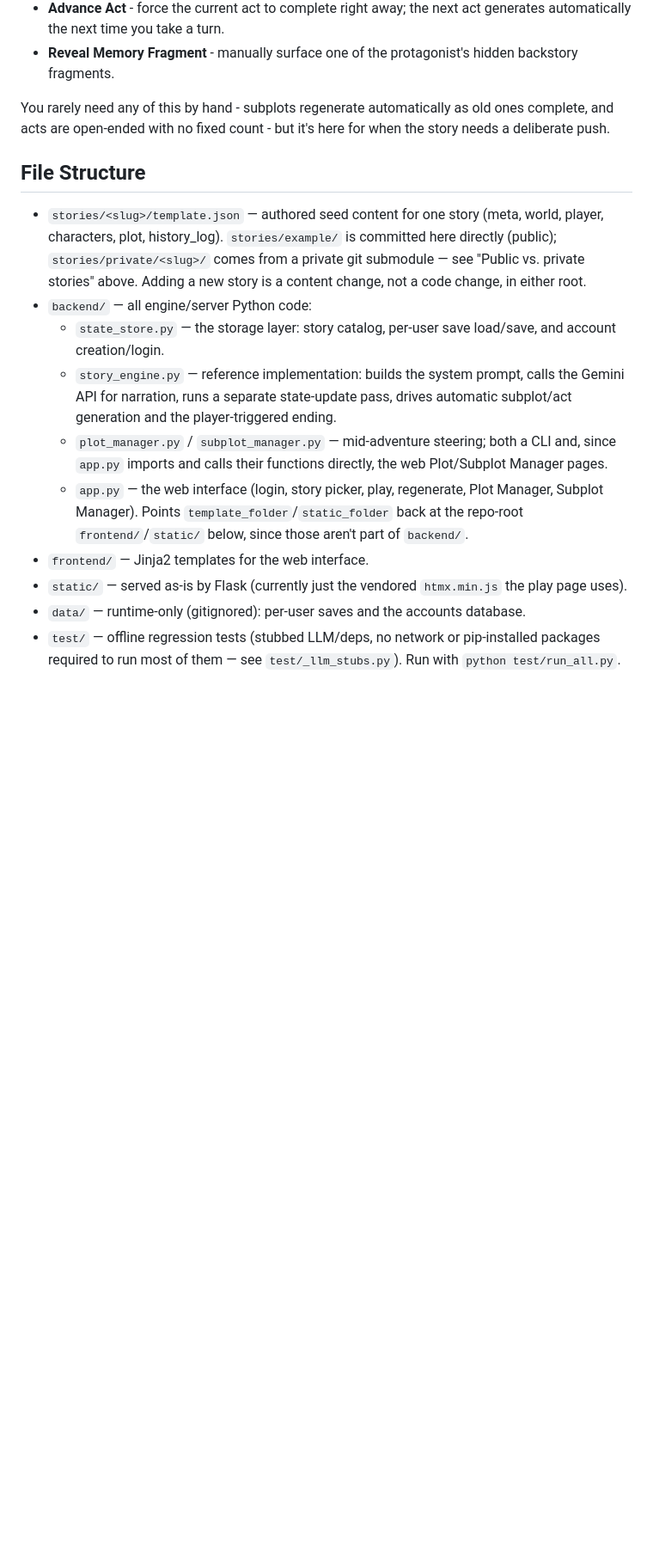
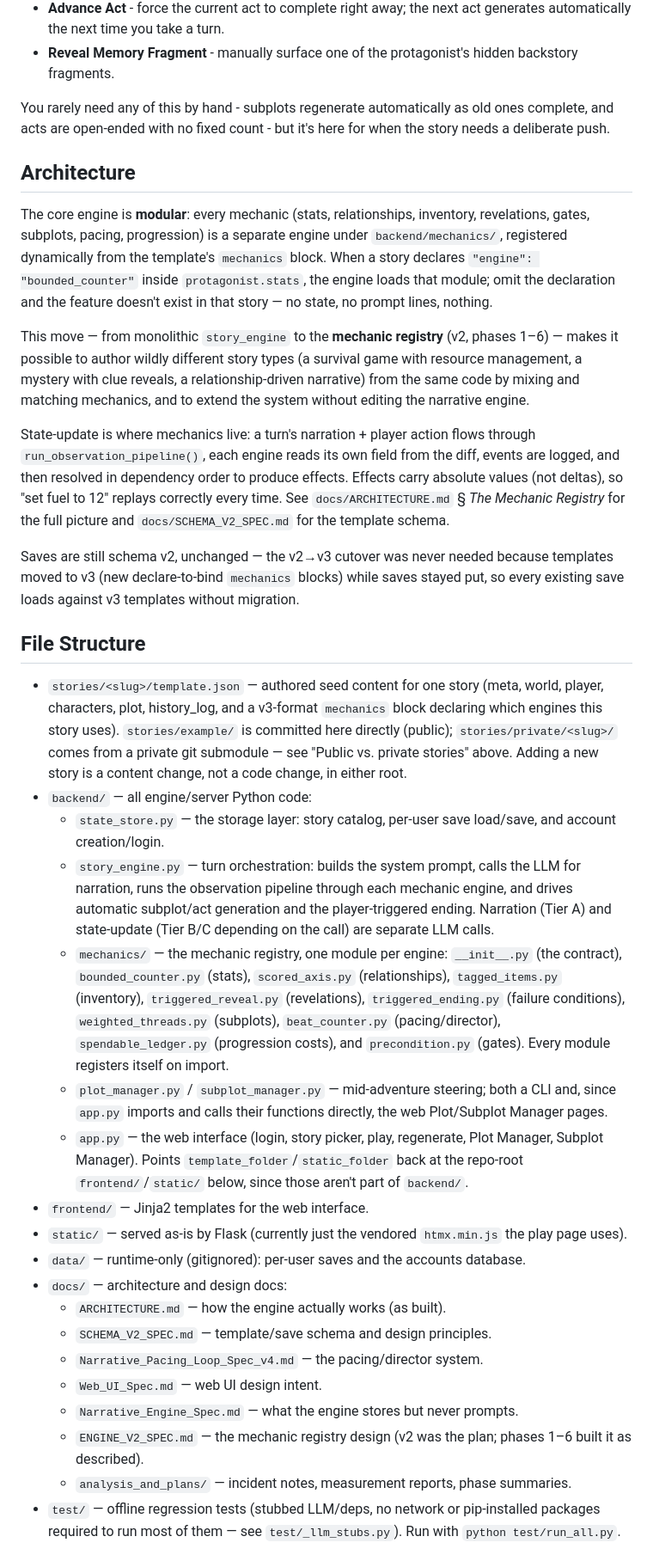
Before and after one commit to joemoney/Palimpsest, a Markdown page: README.md, the part around one of its changes. Shown at 86% size. GitHub-like rendering; blank space fills up the shorter version.

```diff
--- a/README.md
+++ b/README.md
@@ -245,18 +252,56 @@ You rarely need any of this by hand - subplots regenerate automatically as
 old ones complete, and acts are open-ended with no fixed count - but it's
 here for when the story needs a deliberate push.
 
+## Architecture
+
+The core engine is **modular**: every mechanic (stats, relationships, inventory,
+revelations, gates, subplots, pacing, progression) is a separate engine under
+`backend/mechanics/`, registered dynamically from the template's `mechanics`
+block. When a story declares `"engine": "bounded_counter"` inside
+`protagonist.stats`, the engine loads that module; omit the declaration and the
+feature doesn't exist in that story — no state, no prompt lines, nothing.
+
+This move — from monolithic `story_engine` to the **mechanic registry** (v2,
+phases 1–6) — makes it possible to author wildly different story types (a
+survival game with resource management, a mystery with clue reveals, a
+relationship-driven narrative) from the same code by mixing and matching
+mechanics, and to extend the system without editing the narrative engine.
+
+State-update is where mechanics live: a turn's narration + player action flows
+through `run_observation_pipeline()`, each engine reads its own field from the
+diff, events are logged, and then resolved in dependency order to produce
+effects. Effects carry absolute values (not deltas), so "set fuel to 12"
+replays correctly every time. See `docs/ARCHITECTURE.md` § *The Mechanic
+Registry* for the full picture and `docs/SCHEMA_V2_SPEC.md` for the template
+schema.
+
+Saves are still schema v2, unchanged — the v2→v3 cutover was never needed
+because templates moved to v3 (new declare-to-bind `mechanics` blocks) while
+saves stayed put, so every existing save loads against v3 templates without
+migration.
+
 ## File Structure
 - `stories/<slug>/template.json` — authored seed content for one story (meta,
-  world, player, characters, plot, history_log). `stories/example/` is
+  world, player, characters, plot, history_log, and a v3-format `mechanics`
+  block declaring which engines this story uses). `stories/example/` is
   committed here directly (public); `stories/private/<slug>/` comes from a
   private git submodule — see "Public vs. private stories" above. Adding a new
   story is a content change, not a code change, in either root.
 - `backend/` — all engine/server Python code:
   - `state_store.py` — the storage layer: story catalog, per-user save
     load/save, and account creation/login.
-  - `story_engine.py` — reference implementation: builds the system prompt,
-    calls the Gemini API for narration, runs a separate state-update pass,
-    drives automatic subplot/act generation and the player-triggered ending.
+  - `story_engine.py` — turn orchestration: builds the system prompt,
+    calls the LLM for narration, runs the observation pipeline through each
+    mechanic engine, and drives automatic subplot/act generation and the
+    player-triggered ending. Narration (Tier A) and state-update (Tier B/C
+    depending on the call) are separate LLM calls.
+  - `mechanics/` — the mechanic registry, one module per engine:
+    `__init__.py` (the contract), `bounded_counter.py` (stats),
+    `scored_axis.py` (relationships), `tagged_items.py` (inventory),
+    `triggered_reveal.py` (revelations), `triggered_ending.py` (failure
+    conditions), `weighted_threads.py` (subplots), `beat_counter.py`
+    (pacing/director), `spendable_ledger.py` (progression costs), and
+    `precondition.py` (gates). Every module registers itself on import.
   - `plot_manager.py` / `subplot_manager.py` — mid-adventure steering; both a
     CLI and, since `app.py` imports and calls their functions directly, the
     web Plot/Subplot Manager pages.
@@ -269,6 +314,15 @@ here for when the story needs a deliberate push.
   `htmx.min.js` the play page uses).
 - `data/` — runtime-only (gitignored): per-user saves and the accounts
   database.
+- `docs/` — architecture and design docs:
+  - `ARCHITECTURE.md` — how the engine actually works (as built).
+  - `SCHEMA_V2_SPEC.md` — template/save schema and design principles.
+  - `Narrative_Pacing_Loop_Spec_v4.md` — the pacing/director system.
+  - `Web_UI_Spec.md` — web UI design intent.
+  - `Narrative_Engine_Spec.md` — what the engine stores but never prompts.
+  - `ENGINE_V2_SPEC.md` — the mechanic registry design (v2 was the plan;
+    phases 1–6 built it as described).
+  - `analysis_and_plans/` — incident notes, measurement reports, phase summaries.
 - `test/` — offline regression tests (stubbed LLM/deps, no network or
   pip-installed packages required to run most of them — see
   `test/_llm_stubs.py`). Run with `python test/run_all.py`.
```
Also changed, not shown: other parts of README.md (+37 -11 lines).
